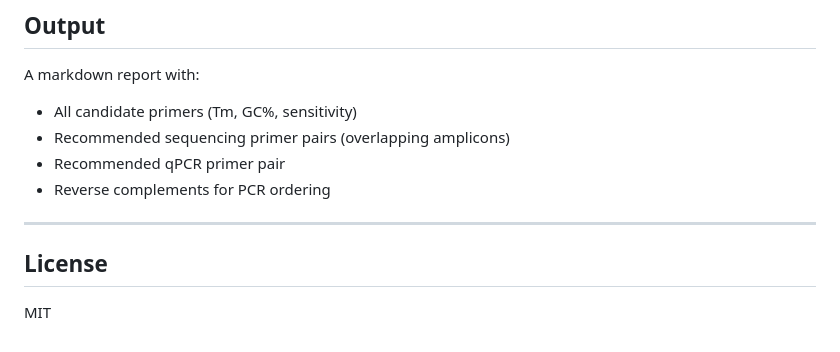
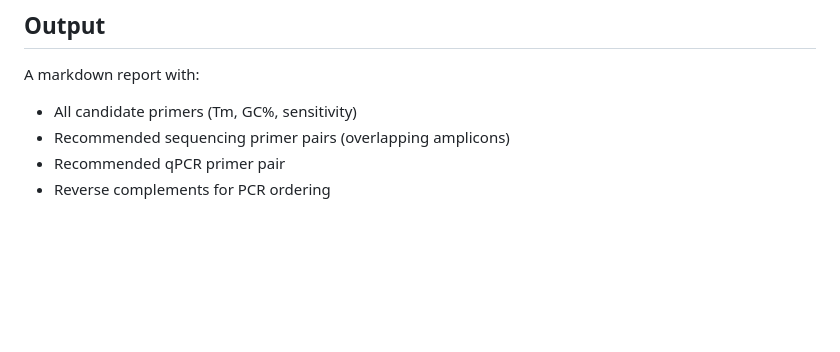
Before and after one commit to Nguyen205/AI4VPrimer_Influenza, a Markdown page: README.md, the part around the change. Drawn GitHub-style; blank space fills up the shorter version.

Commit message:
Delete License section from README
Remove License section from README

```diff
--- a/README.md
+++ b/README.md
@@ -114,9 +114,3 @@ A markdown report with:
 - Recommended sequencing primer pairs (overlapping amplicons)
 - Recommended qPCR primer pair
 - Reverse complements for PCR ordering
-
----
-
-## License
-
-MIT
```
